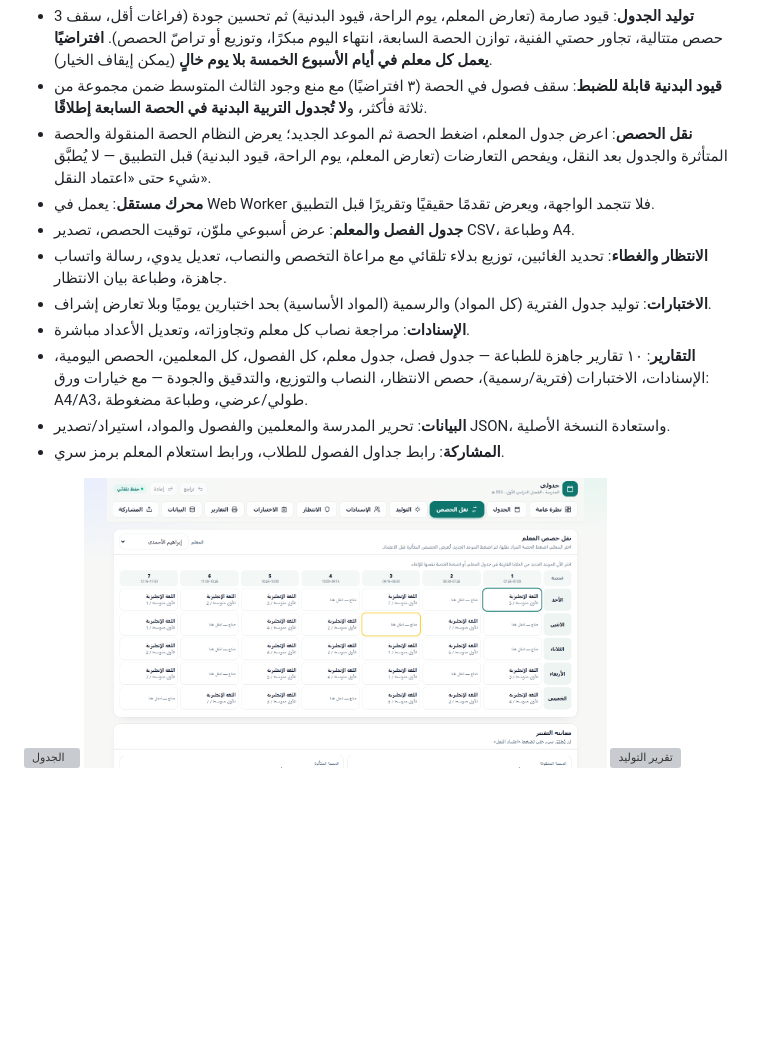
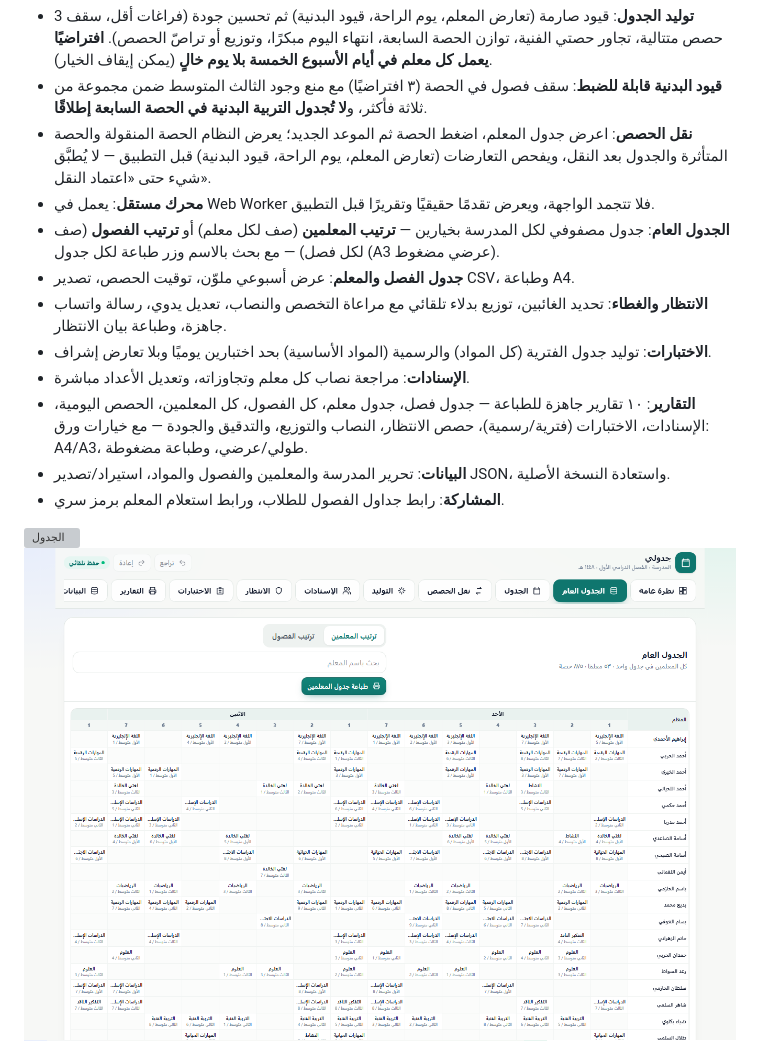
Before and after one commit to hasss5g-cpu/jadwali, a Markdown page: README.md, the part around the change. Rendered like a GitHub page; pictures changed too: docs/screenshots/master-teachers.png (added); blank space fills up the shorter version; grey boxes are pictures that could not be loaded.

Commit message:
الجدول العام: ترتيب المعلمين وترتيب الفصول مع بحث وطباعة A3 لكل جدول

```diff
--- a/README.md
+++ b/README.md
@@ -25,6 +25,7 @@
 - **قيود البدنية قابلة للضبط**: سقف فصول في الحصة (٣ افتراضيًا) مع منع وجود الثالث المتوسط ضمن مجموعة من ثلاثة فأكثر، و**لا تُجدول التربية البدنية في الحصة السابعة إطلاقًا**.
 - **نقل الحصص**: اعرض جدول المعلم، اضغط الحصة ثم الموعد الجديد؛ يعرض النظام الحصة المنقولة والحصة المتأثرة والجدول بعد النقل، ويفحص التعارضات (تعارض المعلم، يوم الراحة، قيود البدنية) قبل التطبيق — لا يُطبَّق شيء حتى «اعتماد النقل».
 - **محرك مستقل**: يعمل في Web Worker فلا تتجمد الواجهة، ويعرض تقدمًا حقيقيًا وتقريرًا قبل التطبيق.
+- **الجدول العام**: جدول مصفوفي لكل المدرسة بخيارين — **ترتيب المعلمين** (صف لكل معلم) أو **ترتيب الفصول** (صف لكل فصل) — مع بحث بالاسم وزر طباعة لكل جدول (A3 عرضي مضغوط).
 - **جدول الفصل والمعلم**: عرض أسبوعي ملوّن، توقيت الحصص، تصدير CSV، وطباعة A4.
 - **الانتظار والغطاء**: تحديد الغائبين، توزيع بدلاء تلقائي مع مراعاة التخصص والنصاب، تعديل يدوي، رسالة واتساب جاهزة، وطباعة بيان الانتظار.
 - **الاختبارات**: توليد جدول الفترية (كل المواد) والرسمية (المواد الأساسية) بحد اختبارين يوميًا وبلا تعارض إشراف.
@@ -34,6 +35,7 @@
 - **المشاركة**: رابط جداول الفصول للطلاب، ورابط استعلام المعلم برمز سري.
 
 ![الجدول](docs/screenshots/schedule.png)
+![الجدول العام](docs/screenshots/master-teachers.png)
 ![نقل الحصص](docs/screenshots/move-preview.png)
 ![تقرير التوليد](docs/screenshots/generate-report.png)
 ![الانتظار](docs/screenshots/coverage.png)
```
Also changed, not shown: docs/screenshots/master-classes.png (added), docs/screenshots/master-print.png (added), 6 other files.
